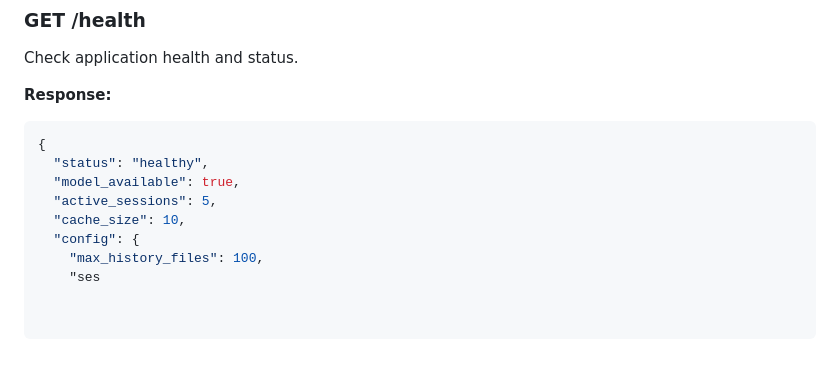
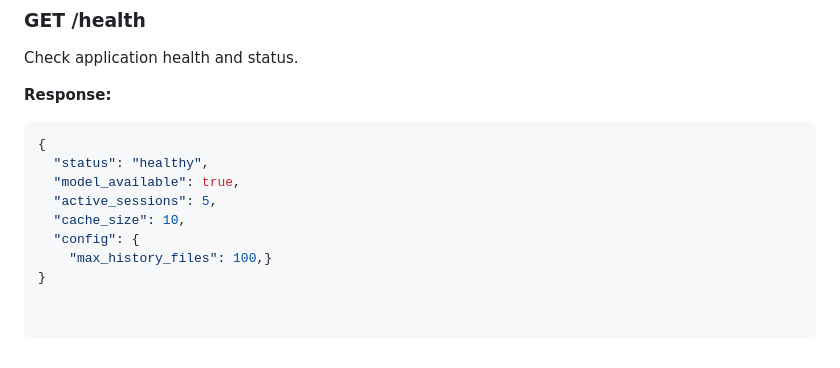
Before and after one commit to chiranjeevisegu/Machine_Learning_Projects, a Markdown page: ppp/README.md, the part around the change. Drawn GitHub-style.

```diff
--- a/ppp/README.md
+++ b/ppp/README.md
@@ -193,5 +193,5 @@ Check application health and status.
   "active_sessions": 5,
   "cache_size": 10,
   "config": {
-    "max_history_files": 100,
-    "ses
+    "max_history_files": 100,}
+}
```
